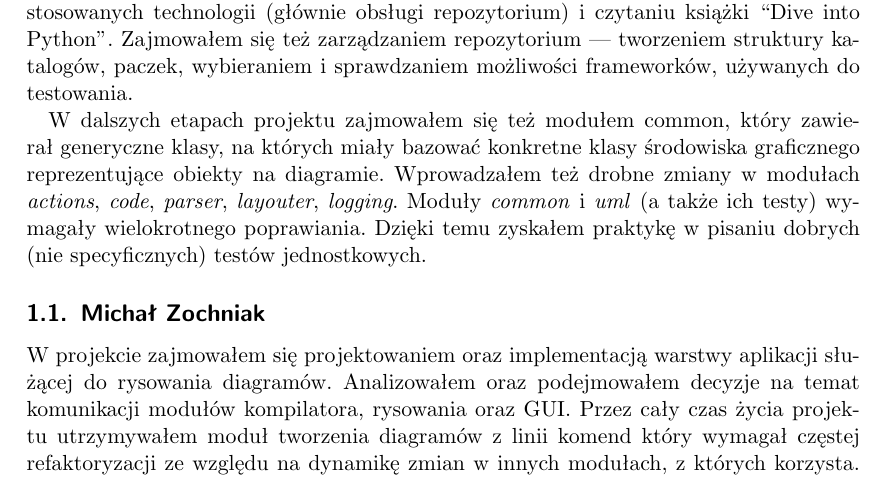
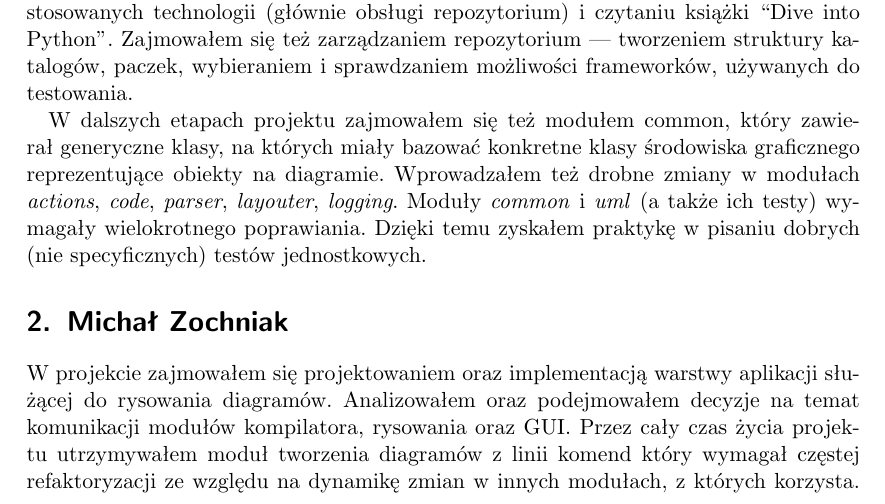
Before and after one commit to pienkowb/omelette, a LaTeX document (doc/raport/raport.tex): part of page 1 of 11, cut so that both start at the same text. Compiled offline with pdfLaTeX.

Commit message:
Section for zapu.tex fix

```diff
--- a/doc/raport/raport.tex
+++ b/doc/raport/raport.tex
@@ -52,7 +52,7 @@ frame=single,                   % adds a~frame around the code
 \part{co kto zrobił?}
 \section{Barnaba Turek}
 \input{barnaba.tex}
-\subsection{Michał Zochniak}
+\section{Michał Zochniak}
 \input{zapu.tex}
 
 \part{Opis architektury aplikacji}
```
